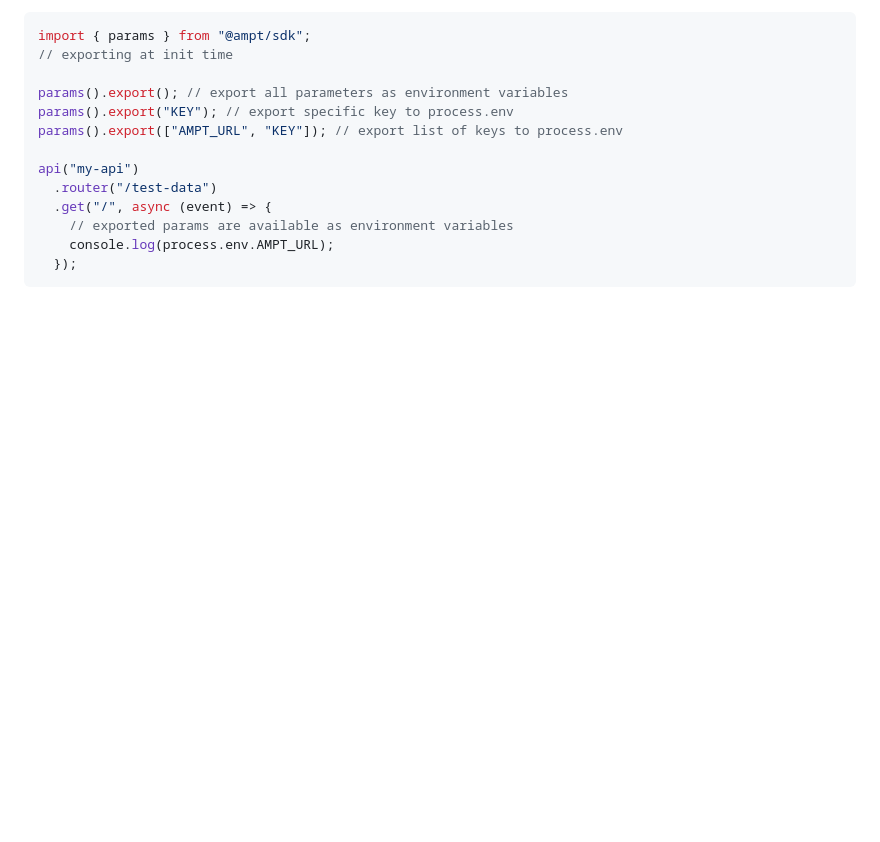
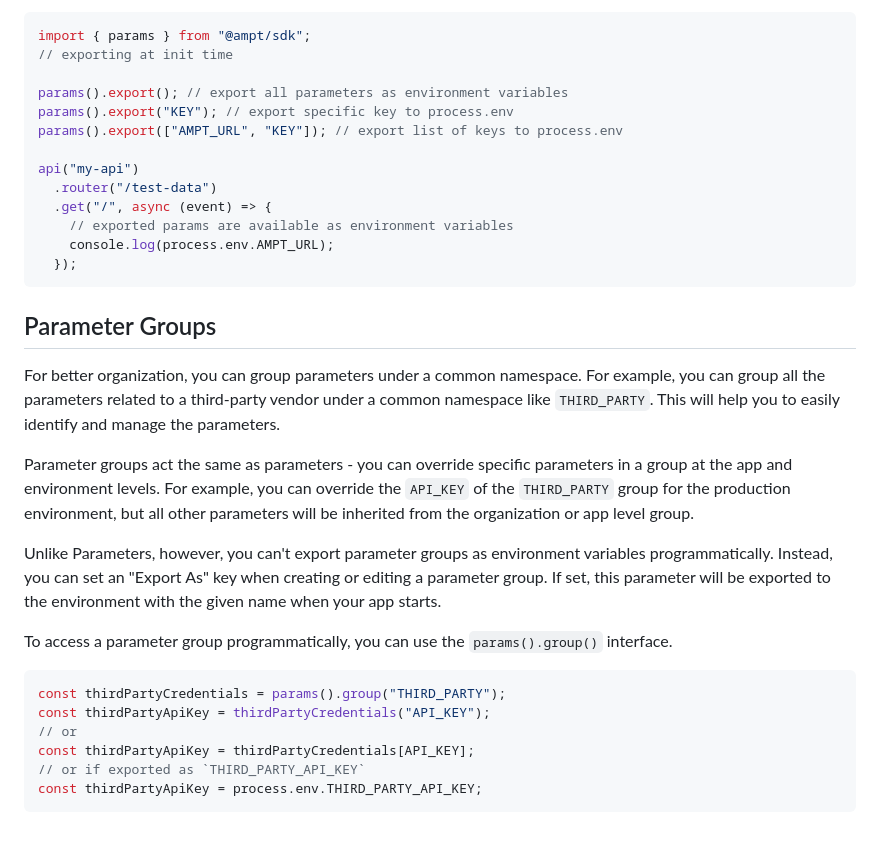
Before and after one commit to getampt/docs, a Markdown page: parameters.md, the part around the change. Drawn GitHub-style; blank space fills up the shorter version.

Commit message:
add docs over param groups (#89)

````diff
--- a/parameters.md
+++ b/parameters.md
@@ -80,3 +80,22 @@ api("my-api")
     console.log(process.env.AMPT_URL);
   });
 ```
+
+## Parameter Groups
+
+For better organization, you can group parameters under a common namespace. For example, you can group all the parameters related to a third-party vendor under a common namespace like `THIRD_PARTY`. This will help you to easily identify and manage the parameters.
+
+Parameter groups act the same as parameters - you can override specific parameters in a group at the app and environment levels. For example, you can override the `API_KEY` of the `THIRD_PARTY` group for the production environment, but all other parameters will be inherited from the organization or app level group.
+
+Unlike Parameters, however, you can't export parameter groups as environment variables programmatically. Instead, you can set an "Export As" key when creating or editing a parameter group. If set, this parameter will be exported to the environment with the given name when your app starts.
+
+To access a parameter group programmatically, you can use the `params().group()` interface.
+
+```javascript
+const thirdPartyCredentials = params().group("THIRD_PARTY");
+const thirdPartyApiKey = thirdPartyCredentials("API_KEY");
+// or
+const thirdPartyApiKey = thirdPartyCredentials[API_KEY];
+// or if exported as `THIRD_PARTY_API_KEY`
+const thirdPartyApiKey = process.env.THIRD_PARTY_API_KEY;
+```
````
